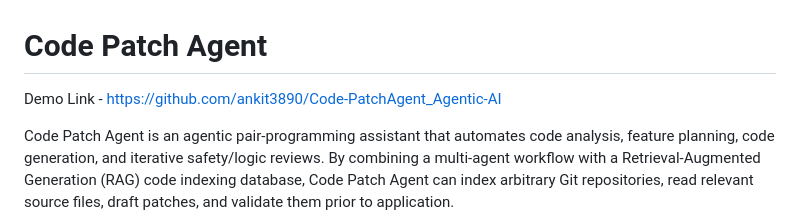
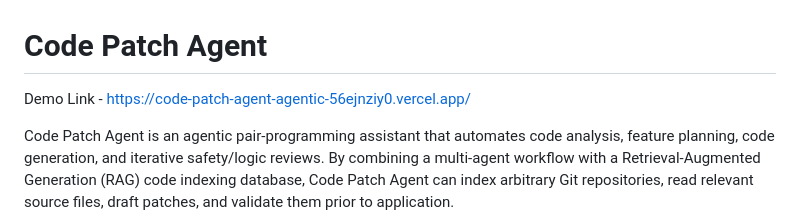
Before and after one commit to ankit3890/Code-PatchAgent_Agentic-AI, a Markdown page: README.md, the part around the change. Drawn GitHub-style.

Commit message:
Update demo link in README
Updated demo link to the new Vercel deployment.

```diff
--- a/README.md
+++ b/README.md
@@ -1,6 +1,6 @@
 # Code Patch Agent
 
-Demo Link - https://github.com/ankit3890/Code-PatchAgent_Agentic-AI
+Demo Link - https://code-patch-agent-agentic-56ejnziy0.vercel.app/
 
 Code Patch Agent is an agentic pair-programming assistant that automates code analysis, feature planning, code generation, and iterative safety/logic reviews. By combining a multi-agent workflow with a Retrieval-Augmented Generation (RAG) code indexing database, Code Patch Agent can index arbitrary Git repositories, read relevant source files, draft patches, and validate them prior to application.
 
```
